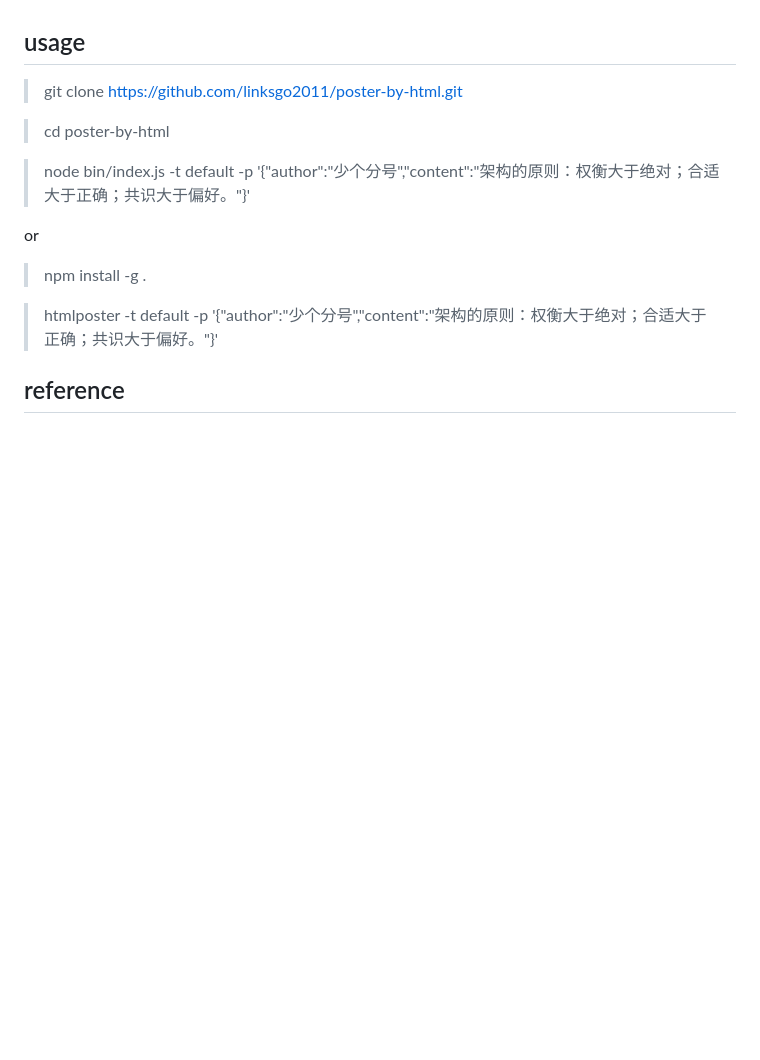
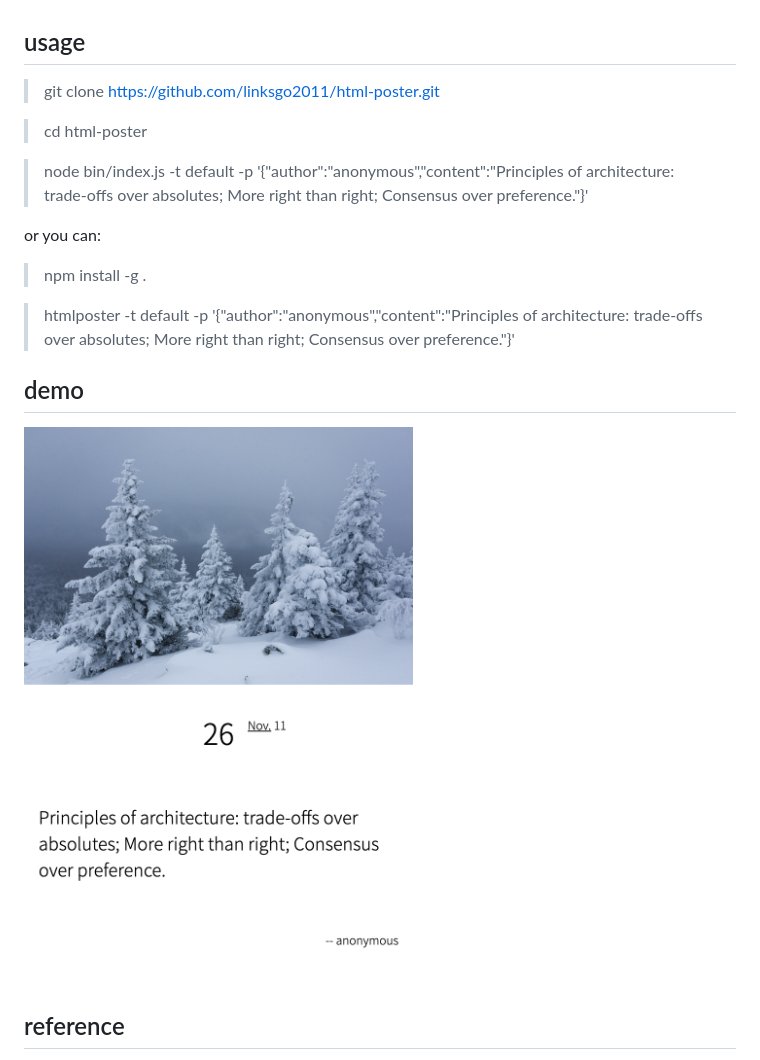
Before and after one commit to linksgo2011/html-poster, a Markdown page: README.md, the part around the change. GitHub-like rendering; pictures changed too: demo/default.png (added); blank space fills up the shorter version.

Commit message:
feat: update doc

```diff
--- a/README.md
+++ b/README.md
@@ -3,17 +3,22 @@ A poster maker by html template.
 
 ## usage
 
-> git clone https://github.com/linksgo2011/poster-by-html.git
+> git clone https://github.com/linksgo2011/html-poster.git
 
-> cd poster-by-html
+> cd html-poster
 
-> node bin/index.js -t default -p '{"author":"少个分号","content":"架构的原则：权衡大于绝对；合适大于正确；共识大于偏好。"}'
+> node bin/index.js -t default -p '{"author":"anonymous","content":"Principles of architecture: trade-offs over absolutes; More right than right; Consensus over preference."}'
 
-or
+or you can:
 
 > npm install -g .
 
-> htmlposter -t default -p '{"author":"少个分号","content":"架构的原则：权衡大于绝对；合适大于正确；共识大于偏好。"}'
+> htmlposter -t default -p '{"author":"anonymous","content":"Principles of architecture: trade-offs over absolutes; More right than right; Consensus over preference."}'
+
+
+## demo
+
+![default](./demo/default.png)
 
 ## reference
 
```
Also changed, not shown: 3 other files.
